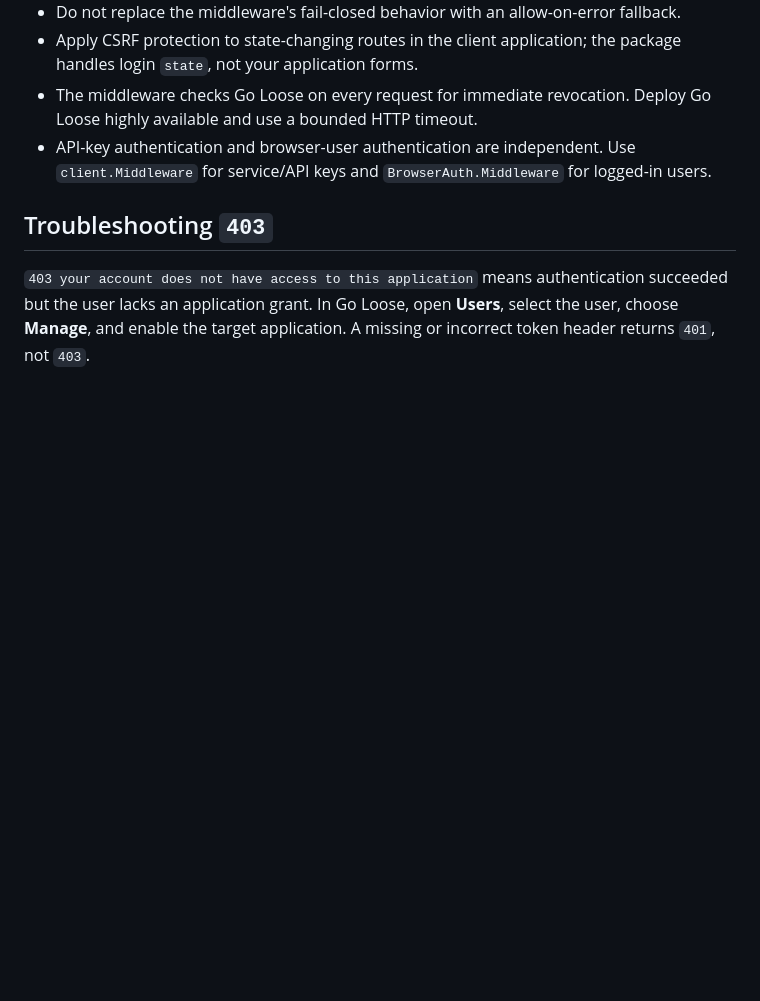
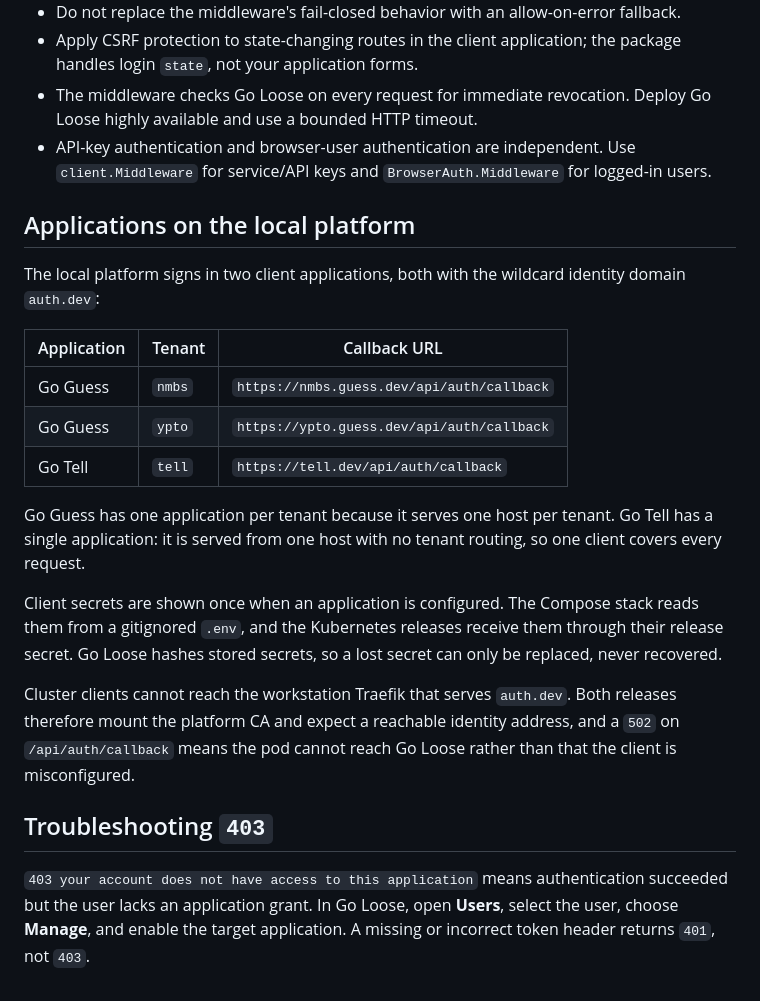
Before and after one commit to danyel/go-loose, a Markdown page: docs/client-login.md, the part around the change. Rendered like a GitHub page; blank space fills up the shorter version.

Commit message:
doc: modified client-login.md

```diff
--- a/docs/client-login.md
+++ b/docs/client-login.md
@@ -129,6 +129,31 @@ The authorization code expires after two minutes and can be used once. Redirect
 - The middleware checks Go Loose on every request for immediate revocation. Deploy Go Loose highly available and use a bounded HTTP timeout.
 - API-key authentication and browser-user authentication are independent. Use `client.Middleware` for service/API keys and `BrowserAuth.Middleware` for logged-in users.
 
+## Applications on the local platform
+
+The local platform signs in two client applications, both with the wildcard
+identity domain `auth.dev`:
+
+| Application | Tenant | Callback URL |
+|---|---|---|
+| Go Guess | `nmbs` | `https://nmbs.guess.dev/api/auth/callback` |
+| Go Guess | `ypto` | `https://ypto.guess.dev/api/auth/callback` |
+| Go Tell | `tell` | `https://tell.dev/api/auth/callback` |
+
+Go Guess has one application per tenant because it serves one host per tenant.
+Go Tell has a single application: it is served from one host with no tenant
+routing, so one client covers every request.
+
+Client secrets are shown once when an application is configured. The Compose
+stack reads them from a gitignored `.env`, and the Kubernetes releases receive
+them through their release secret. Go Loose hashes stored secrets, so a lost
+secret can only be replaced, never recovered.
+
+Cluster clients cannot reach the workstation Traefik that serves `auth.dev`.
+Both releases therefore mount the platform CA and expect a reachable identity
+address, and a `502` on `/api/auth/callback` means the pod cannot reach Go
+Loose rather than that the client is misconfigured.
+
 ## Troubleshooting `403`
 
 `403 your account does not have access to this application` means authentication succeeded but the user lacks an application grant. In Go Loose, open **Users**, select the user, choose **Manage**, and enable the target application. A missing or incorrect token header returns `401`, not `403`.
```
